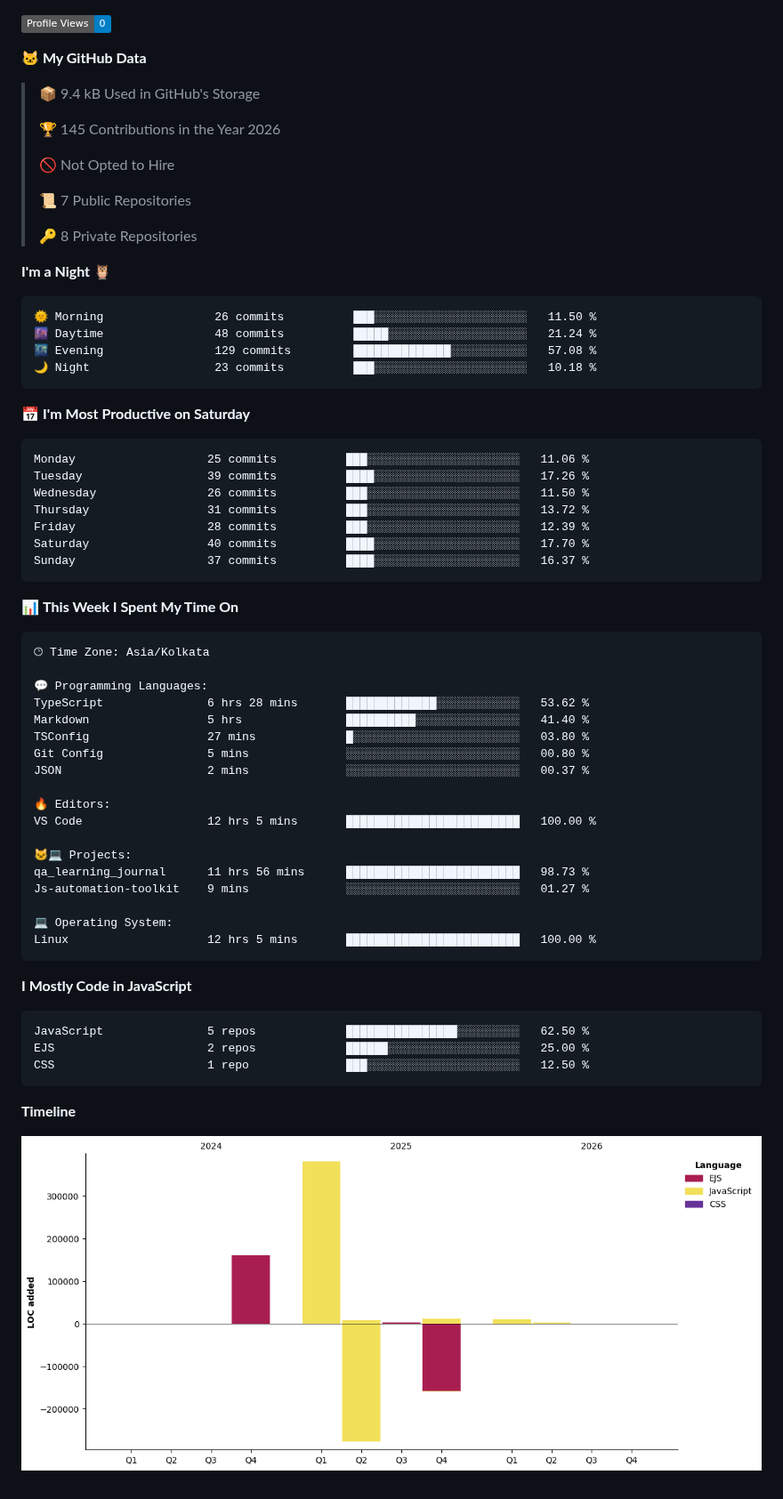
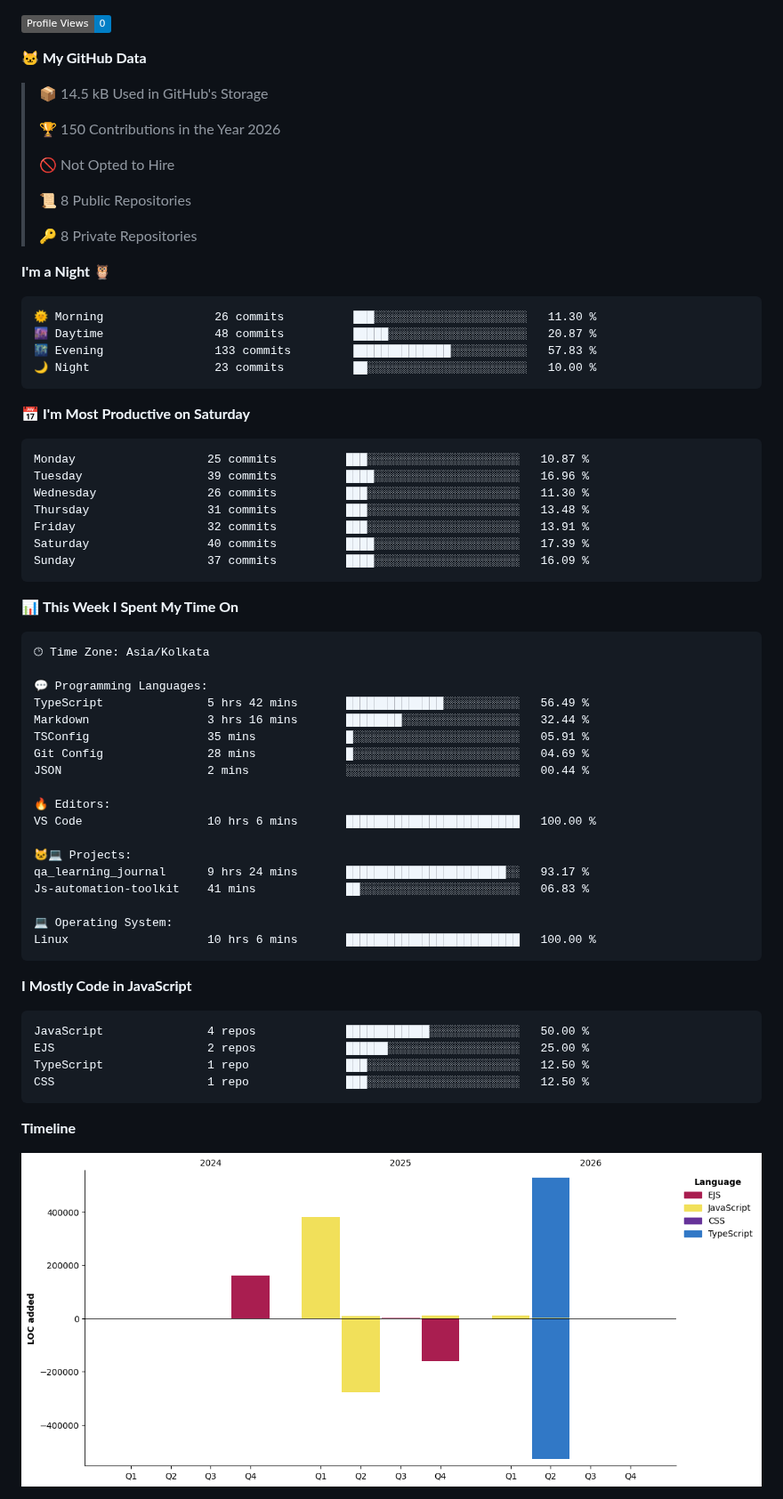
Before and after one commit to thebedigupta/thebedigupta, a Markdown page: README.md, the part around one of its changes. Shown at 89% size. Drawn GitHub-style; pictures changed too: assets/bar_graph.png; badges without logos.

Commit message:
Updated with Dev Metrics

````diff
--- a/README.md
+++ b/README.md
@@ -59,34 +59,34 @@ Tools         Git · GitHub · AWS EC2 · VS Code
 
 **🐱 My GitHub Data**
 
-> 📦 9.4 kB Used in GitHub's Storage
+> 📦 14.5 kB Used in GitHub's Storage
  >
-> 🏆 145 Contributions in the Year 2026
+> 🏆 150 Contributions in the Year 2026
  >
 > 🚫 Not Opted to Hire
  >
-> 📜 7 Public Repositories
+> 📜 8 Public Repositories
  >
 > 🔑 8 Private Repositories
  >
 **I'm a Night 🦉**
 
 ```text
-🌞 Morning                26 commits          ███░░░░░░░░░░░░░░░░░░░░░░   11.50 %
-🌆 Daytime                48 commits          █████░░░░░░░░░░░░░░░░░░░░   21.24 %
-🌃 Evening                129 commits         ██████████████░░░░░░░░░░░   57.08 %
-🌙 Night                  23 commits          ███░░░░░░░░░░░░░░░░░░░░░░   10.18 %
+🌞 Morning                26 commits          ███░░░░░░░░░░░░░░░░░░░░░░   11.30 %
+🌆 Daytime                48 commits          █████░░░░░░░░░░░░░░░░░░░░   20.87 %
+🌃 Evening                133 commits         ██████████████░░░░░░░░░░░   57.83 %
+🌙 Night                  23 commits          ██░░░░░░░░░░░░░░░░░░░░░░░   10.00 %
 ```
 📅 **I'm Most Productive on Saturday**
 
 ```text
-Monday                   25 commits          ███░░░░░░░░░░░░░░░░░░░░░░   11.06 %
-Tuesday                  39 commits          ████░░░░░░░░░░░░░░░░░░░░░   17.26 %
-Wednesday                26 commits          ███░░░░░░░░░░░░░░░░░░░░░░   11.50 %
-Thursday                 31 commits          ███░░░░░░░░░░░░░░░░░░░░░░   13.72 %
-Friday                   28 commits          ███░░░░░░░░░░░░░░░░░░░░░░   12.39 %
-Saturday                 40 commits          ████░░░░░░░░░░░░░░░░░░░░░   17.70 %
-Sunday                   37 commits          ████░░░░░░░░░░░░░░░░░░░░░   16.37 %
+Monday                   25 commits          ███░░░░░░░░░░░░░░░░░░░░░░   10.87 %
+Tuesday                  39 commits          ████░░░░░░░░░░░░░░░░░░░░░   16.96 %
+Wednesday                26 commits          ███░░░░░░░░░░░░░░░░░░░░░░   11.30 %
+Thursday                 31 commits          ███░░░░░░░░░░░░░░░░░░░░░░   13.48 %
+Friday                   32 commits          ███░░░░░░░░░░░░░░░░░░░░░░   13.91 %
+Saturday                 40 commits          ████░░░░░░░░░░░░░░░░░░░░░   17.39 %
+Sunday                   37 commits          ████░░░░░░░░░░░░░░░░░░░░░   16.09 %
 ```
 
 
@@ -96,28 +96,29 @@ Sunday                   37 commits          ████░░░░░░░
 🕑︎ Time Zone: Asia/Kolkata
 
 💬 Programming Languages:
-TypeScript               6 hrs 28 mins       █████████████░░░░░░░░░░░░   53.62 %
-Markdown                 5 hrs               ██████████░░░░░░░░░░░░░░░   41.40 %
-TSConfig                 27 mins             █░░░░░░░░░░░░░░░░░░░░░░░░   03.80 %
-Git Config               5 mins              ░░░░░░░░░░░░░░░░░░░░░░░░░   00.80 %
-JSON                     2 mins              ░░░░░░░░░░░░░░░░░░░░░░░░░   00.37 %
+TypeScript               5 hrs 42 mins       ██████████████░░░░░░░░░░░   56.49 %
+Markdown                 3 hrs 16 mins       ████████░░░░░░░░░░░░░░░░░   32.44 %
+TSConfig                 35 mins             █░░░░░░░░░░░░░░░░░░░░░░░░   05.91 %
+Git Config               28 mins             █░░░░░░░░░░░░░░░░░░░░░░░░   04.69 %
+JSON                     2 mins              ░░░░░░░░░░░░░░░░░░░░░░░░░   00.44 %
 
 🔥 Editors:
-VS Code                  12 hrs 5 mins       █████████████████████████   100.00 %
+VS Code                  10 hrs 6 mins       █████████████████████████   100.00 %
 
 🐱‍💻 Projects:
-qa_learning_journal      11 hrs 56 mins      █████████████████████████   98.73 %
-Js-automation-toolkit    9 mins              ░░░░░░░░░░░░░░░░░░░░░░░░░   01.27 %
+qa_learning_journal      9 hrs 24 mins       ███████████████████████░░   93.17 %
+Js-automation-toolkit    41 mins             ██░░░░░░░░░░░░░░░░░░░░░░░   06.83 %
 
 💻 Operating System:
-Linux                    12 hrs 5 mins       █████████████████████████   100.00 %
+Linux                    10 hrs 6 mins       █████████████████████████   100.00 %
 ```
 
 **I Mostly Code in JavaScript**
 
 ```text
-JavaScript               5 repos             ████████████████░░░░░░░░░   62.50 %
+JavaScript               4 repos             ████████████░░░░░░░░░░░░░   50.00 %
 EJS                      2 repos             ██████░░░░░░░░░░░░░░░░░░░   25.00 %
+TypeScript               1 repo              ███░░░░░░░░░░░░░░░░░░░░░░   12.50 %
 CSS                      1 repo              ███░░░░░░░░░░░░░░░░░░░░░░   12.50 %
 ```
 
````
Also changed, not shown: other parts of README.md (+2 -2 lines).
